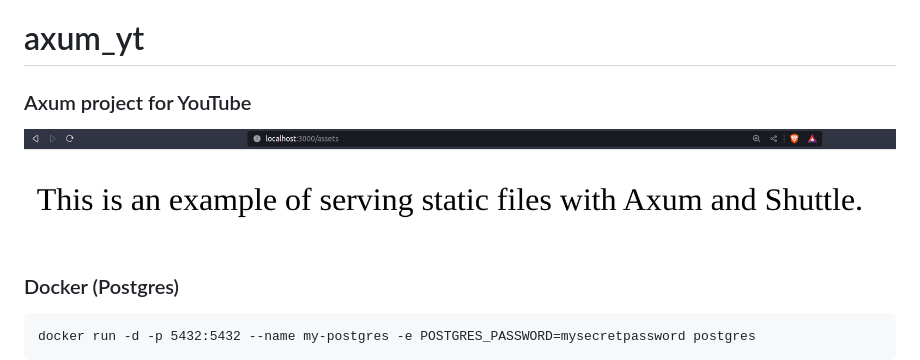
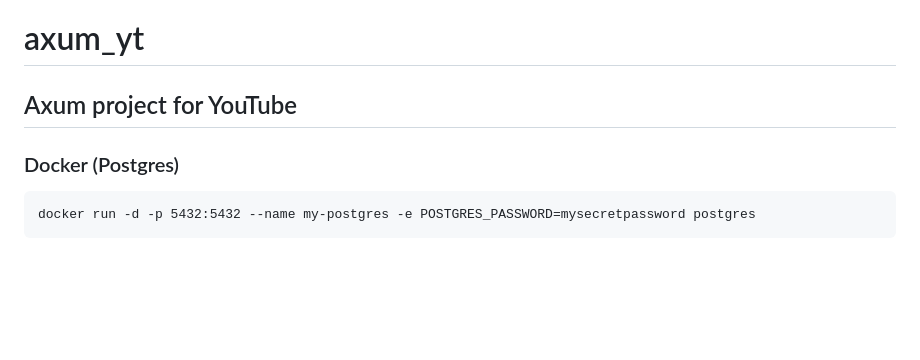
Before and after one commit to RGGH/axum_yt, a Markdown page: README.md, the part around the change. GitHub-like rendering; blank space fills up the shorter version.

```diff
--- a/README.md
+++ b/README.md
@@ -1,8 +1,6 @@
 # axum_yt
 
-### Axum project for YouTube
-
-![Alternative text](screenshot.png "title")
+## Axum project for YouTube
 
 ### Docker (Postgres)
 
```
